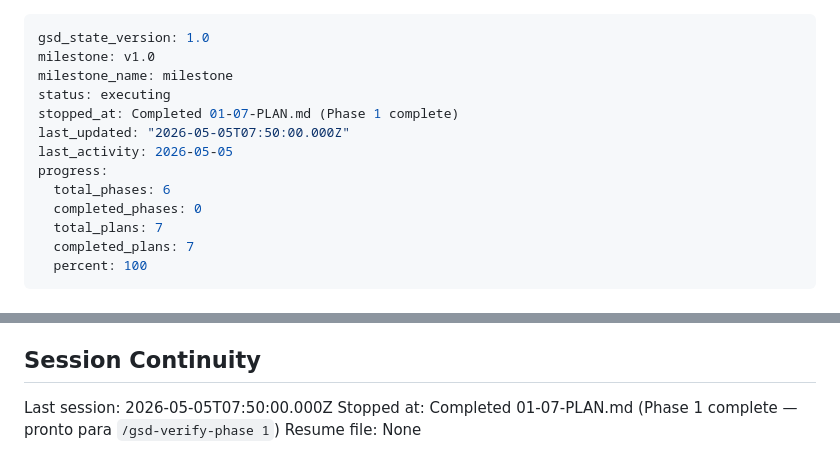
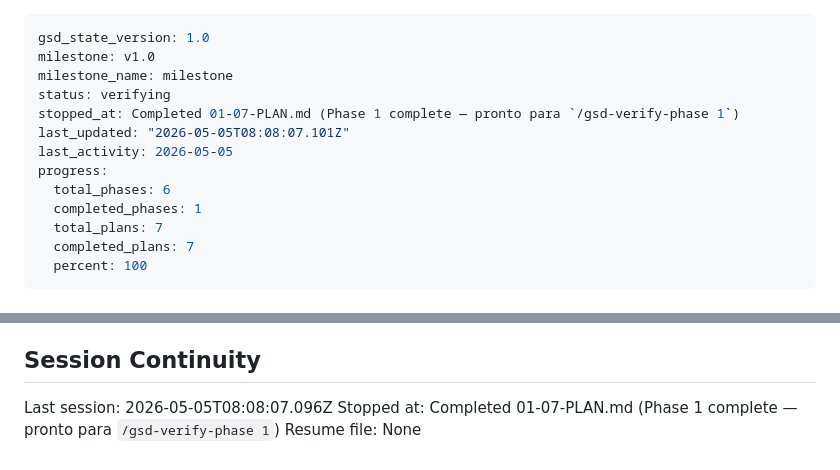
Before and after one commit to jhonatansoares62/erp-modulos, a Markdown page: .planning/STATE.md, 2 parts joined by grey strips. Drawn GitHub-style.

Commit message:
docs(state): Phase 1 complete

```diff
--- a/.planning/STATE.md
+++ b/.planning/STATE.md
@@ -2,13 +2,13 @@
 gsd_state_version: 1.0
 milestone: v1.0
 milestone_name: milestone
-status: executing
-stopped_at: Completed 01-07-PLAN.md (Phase 1 complete)
-last_updated: "2026-05-05T07:50:00.000Z"
+status: verifying
+stopped_at: Completed 01-07-PLAN.md (Phase 1 complete — pronto para `/gsd-verify-phase 1`)
+last_updated: "2026-05-05T08:08:07.101Z"
 last_activity: 2026-05-05
 progress:
   total_phases: 6
-  completed_phases: 0
+  completed_phases: 1
   total_plans: 7
   completed_plans: 7
   percent: 100
@@ -98,6 +98,6 @@ None yet.
 
 ## Session Continuity
 
-Last session: 2026-05-05T07:50:00.000Z
+Last session: 2026-05-05T08:08:07.096Z
 Stopped at: Completed 01-07-PLAN.md (Phase 1 complete — pronto para `/gsd-verify-phase 1`)
 Resume file: None
```
